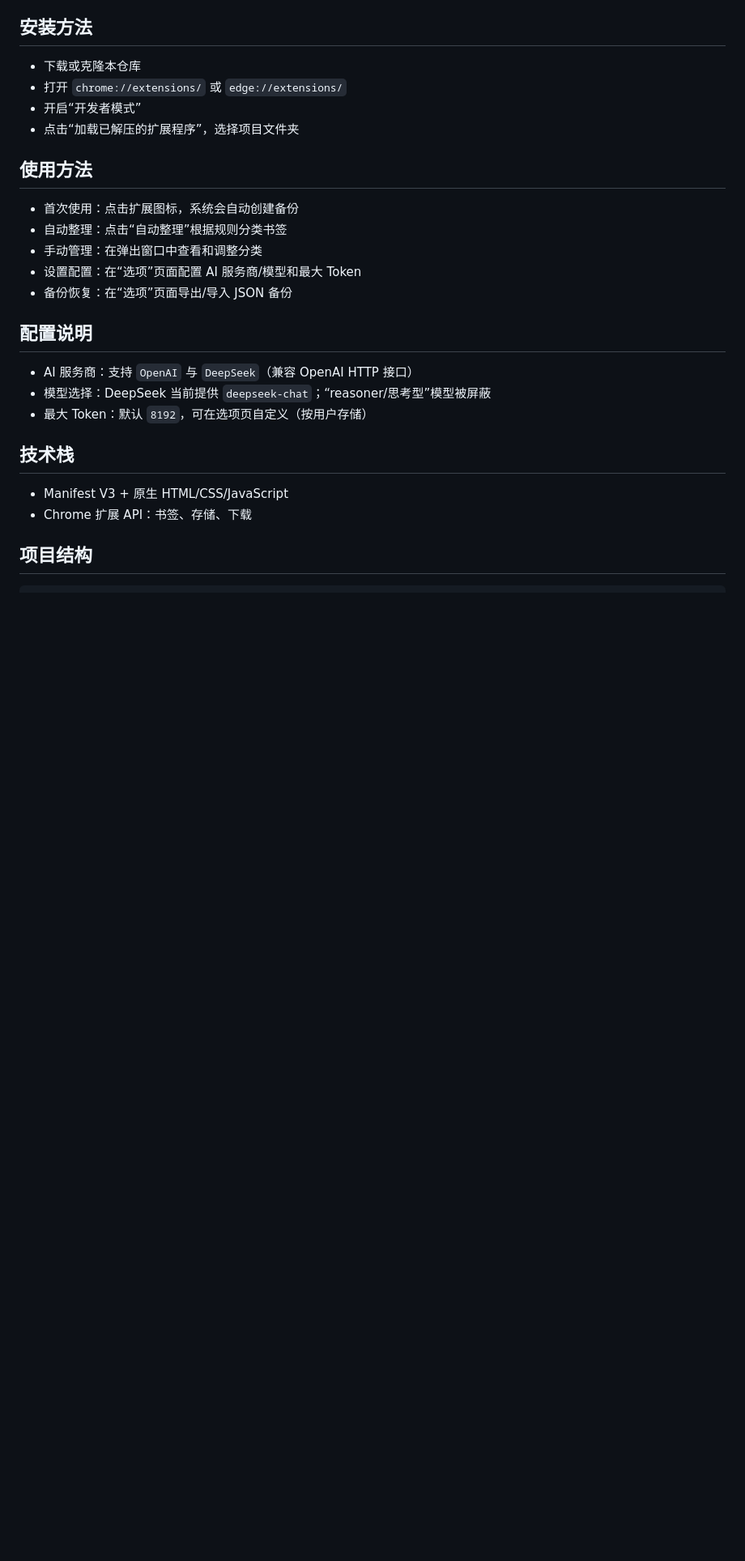
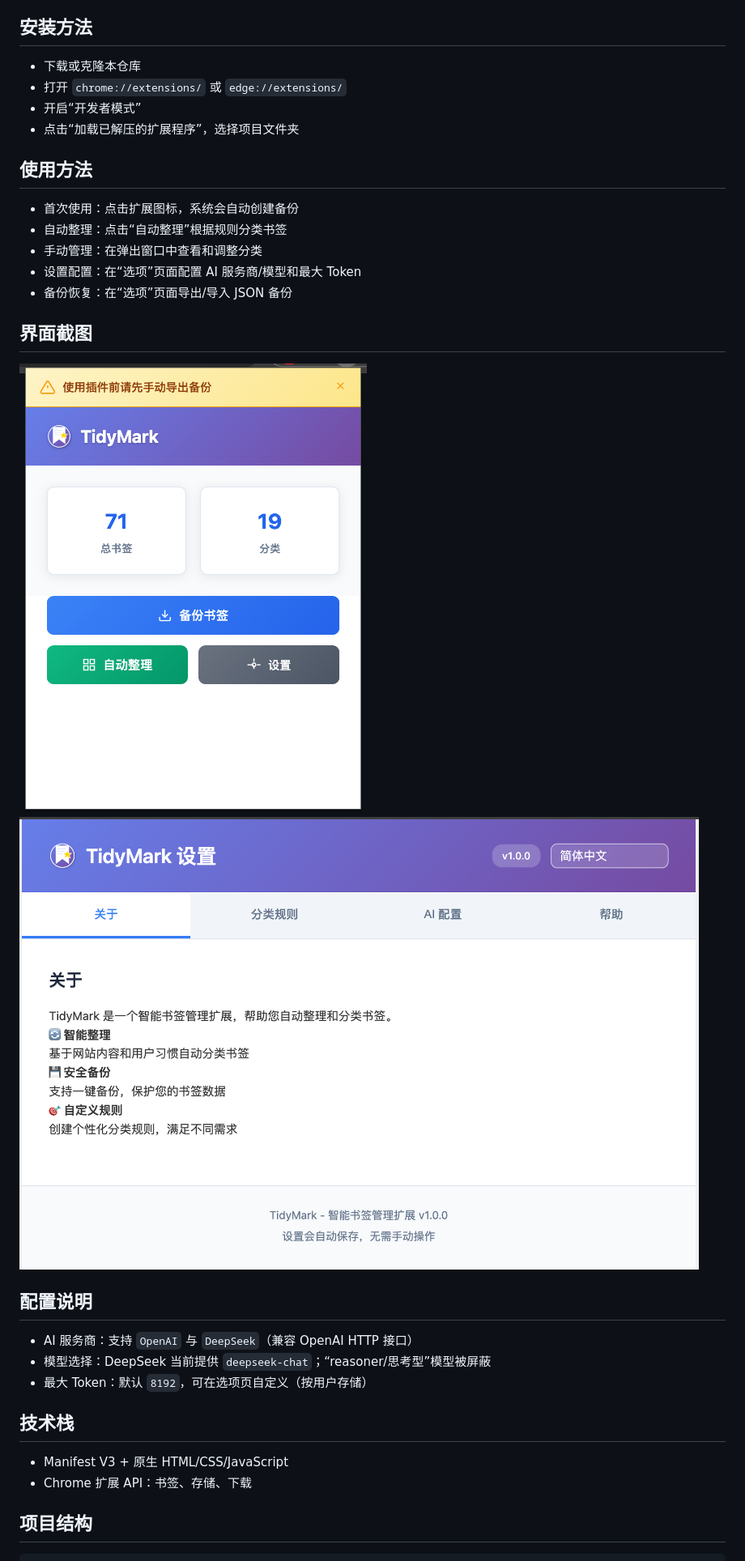
Before and after one commit to PanHywel/TidyMark, a Markdown page: README.md, the part around the change printed below. Shown: that part at 81% size. Rendered like a GitHub page; pictures changed too: home.png (added), setting.png (added); blank space fills up the shorter version.

```diff
--- a/README.md
+++ b/README.md
@@ -111,6 +116,11 @@ TidyMark 是一个轻量的 Chrome/Edge 浏览器扩展，帮助你备份、自
 - 设置配置：在“选项”页面配置 AI 服务商/模型和最大 Token
 - 备份恢复：在“选项”页面导出/导入 JSON 备份
 
+## 界面截图
+
+![主页](./home.png)
+![设置](./setting.png)
+
 ## 配置说明
 
 - AI 服务商：支持 `OpenAI` 与 `DeepSeek`（兼容 OpenAI HTTP 接口）
```
Also changed, not shown: other parts of README.md (+5 -0 lines).
